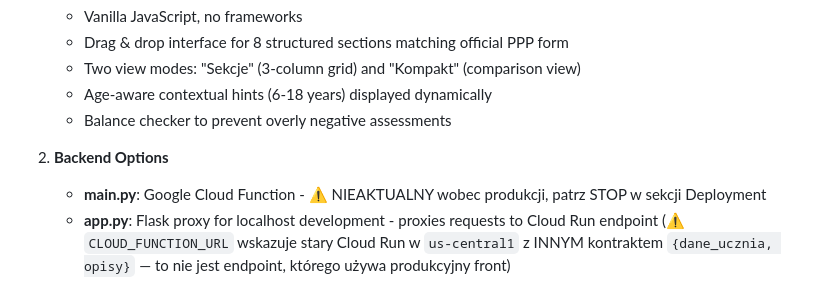
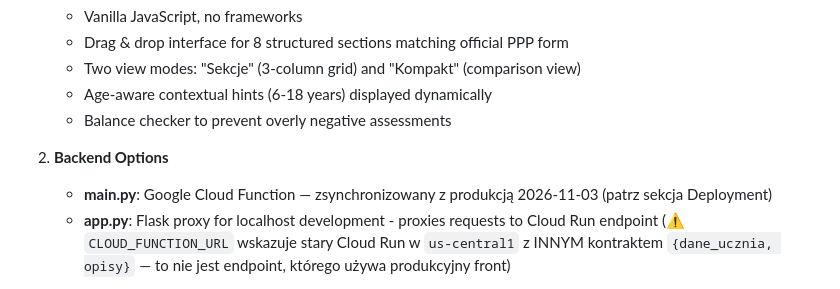
Before and after one commit to ArturZienczyk/ppp-generator, a Markdown page: CLAUDE.md, the part around the change. Drawn GitHub-style.

Commit message:
CLAUDE.md: main.py juz nie jest nieaktualny
Co-Authored-By: Claude Opus 5.5 <noreply@anthropic.com>

Claude-Session: https://claude.ai/code/session_01CBvxJjpKhuKzt7tZ32c2v9

```diff
--- a/CLAUDE.md
+++ b/CLAUDE.md
@@ -34,7 +34,7 @@ Gemini 2.5 Pro Model
    - Balance checker to prevent overly negative assessments
 
 2. **Backend Options**
-   - **main.py**: Google Cloud Function - ⚠️ NIEAKTUALNY wobec produkcji, patrz STOP w sekcji Deployment
+   - **main.py**: Google Cloud Function — zsynchronizowany z produkcją 2026-11-03 (patrz sekcja Deployment)
    - **app.py**: Flask proxy for localhost development - proxies requests to Cloud Run endpoint
      (⚠️ `CLOUD_FUNCTION_URL` wskazuje stary Cloud Run w `us-central1` z INNYM kontraktem
      `{dane_ucznia, opisy}` — to nie jest endpoint, którego używa produkcyjny front)
```
